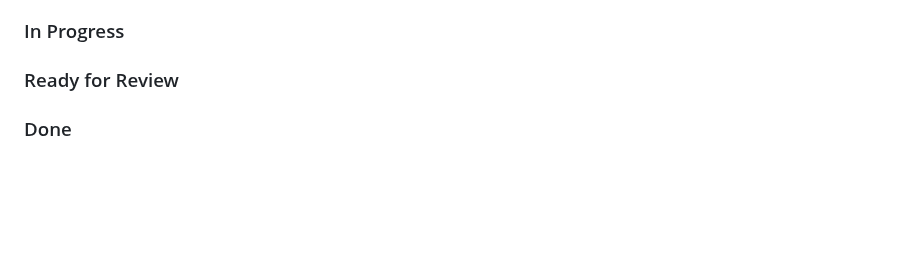
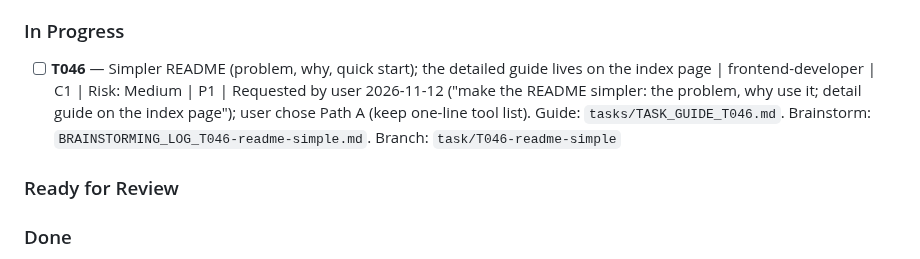
Before and after one commit to thunderkds/easy-ui-mcp, a Markdown page: PROJECT_KANBAN.md, the part around one of its changes. GitHub-like rendering; blank space fills up the shorter version.

Commit message:
docs(T046): brainstorm and task guide for a simpler README with the guide on the index page
Co-Authored-By: Claude Sonnet 5.5 <noreply@anthropic.com>

```diff
--- a/PROJECT_KANBAN.md
+++ b/PROJECT_KANBAN.md
@@ -14,6 +14,7 @@
 
 
 ### In Progress
+- [ ] **T046** — Simpler README (problem, why, quick start); the detailed guide lives on the index page | frontend-developer | C1 | Risk: Medium | P1 | Requested by user 2026-11-12 ("make the README simpler: the problem, why use it; detail guide on the index page"); user chose Path A (keep one-line tool list). Guide: `tasks/TASK_GUIDE_T046.md`. Brainstorm: `BRAINSTORMING_LOG_T046-readme-simple.md`. Branch: `task/T046-readme-simple`
 
 ### Ready for Review
 
```
Also changed, not shown: other parts of PROJECT_KANBAN.md (+1 -1 lines), BRAINSTORMING_LOG_T046-readme-simple.md (added, +47 -0 lines), tasks/TASK_GUIDE_T046.md (added, +152 -0 lines).
